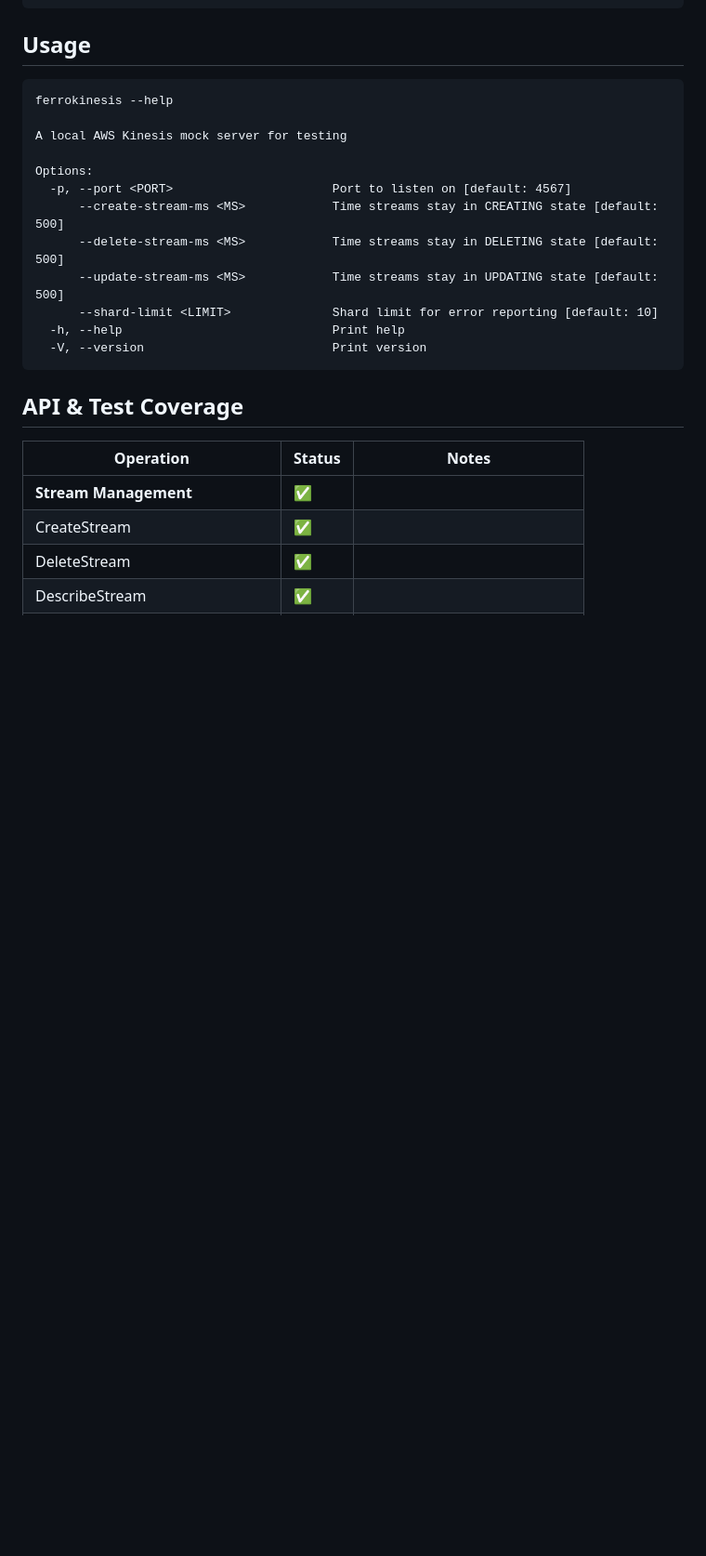
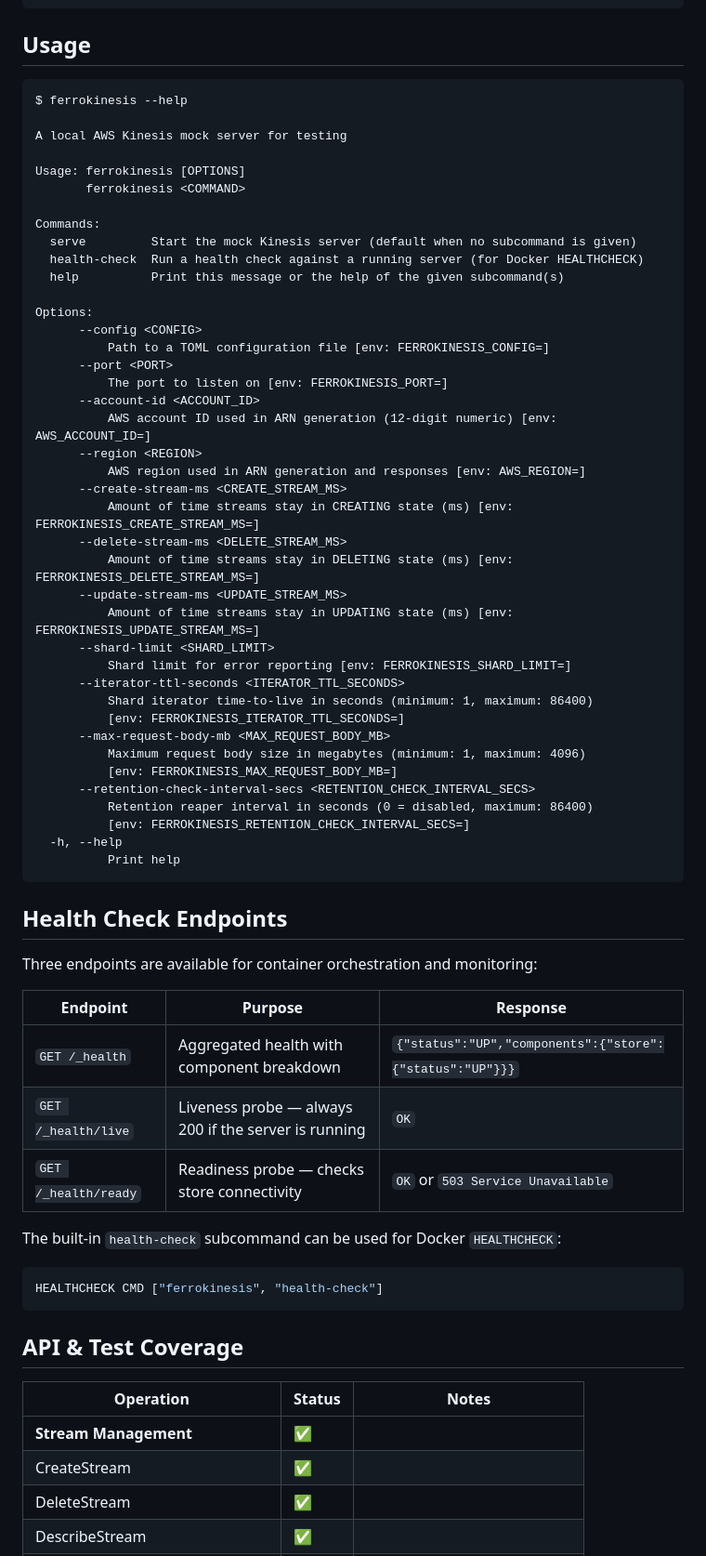
Before and after one commit to mandrean/ferrokinesis, a Markdown page: README.md, the part around one of its changes. Shown at 93% size. GitHub-like rendering; blank space fills up the shorter version.

Commit message:
docs: update README to reflect current feature set and CLI options
The README was significantly outdated (from ~v0.1.x). Updates the features
list, CLI help output, test count (125+ → 500+), and adds a new Health
Check Endpoints section for Docker/K8s users.

````diff
--- a/README.md
+++ b/README.md
@@ -156,18 +163,62 @@ for shard in shards.shards() {
 ## Usage
 
 ```
-ferrokinesis --help
+$ ferrokinesis --help
 
 A local AWS Kinesis mock server for testing
 
+Usage: ferrokinesis [OPTIONS]
+       ferrokinesis <COMMAND>
+
+Commands:
+  serve         Start the mock Kinesis server (default when no subcommand is given)
+  health-check  Run a health check against a running server (for Docker HEALTHCHECK)
+  help          Print this message or the help of the given subcommand(s)
+
 Options:
-  -p, --port <PORT>                      Port to listen on [default: 4567]
-      --create-stream-ms <MS>            Time streams stay in CREATING state [default: 500]
-      --delete-stream-ms <MS>            Time streams stay in DELETING state [default: 500]
-      --update-stream-ms <MS>            Time streams stay in UPDATING state [default: 500]
-      --shard-limit <LIMIT>              Shard limit for error reporting [default: 10]
-  -h, --help                             Print help
-  -V, --version                          Print version
+      --config <CONFIG>
+          Path to a TOML configuration file [env: FERROKINESIS_CONFIG=]
+      --port <PORT>
+          The port to listen on [env: FERROKINESIS_PORT=]
+      --account-id <ACCOUNT_ID>
+          AWS account ID used in ARN generation (12-digit numeric) [env: AWS_ACCOUNT_ID=]
+      --region <REGION>
+          AWS region used in ARN generation and responses [env: AWS_REGION=]
+      --create-stream-ms <CREATE_STREAM_MS>
+          Amount of time streams stay in CREATING state (ms) [env: FERROKINESIS_CREATE_STREAM_MS=]
+      --delete-stream-ms <DELETE_STREAM_MS>
+          Amount of time streams stay in DELETING state (ms) [env: FERROKINESIS_DELETE_STREAM_MS=]
+      --update-stream-ms <UPDATE_STREAM_MS>
+          Amount of time streams stay in UPDATING state (ms) [env: FERROKINESIS_UPDATE_STREAM_MS=]
+      --shard-limit <SHARD_LIMIT>
+          Shard limit for error reporting [env: FERROKINESIS_SHARD_LIMIT=]
+      --iterator-ttl-seconds <ITERATOR_TTL_SECONDS>
+          Shard iterator time-to-live in seconds (minimum: 1, maximum: 86400)
+          [env: FERROKINESIS_ITERATOR_TTL_SECONDS=]
+      --max-request-body-mb <MAX_REQUEST_BODY_MB>
+          Maximum request body size in megabytes (minimum: 1, maximum: 4096)
+          [env: FERROKINESIS_MAX_REQUEST_BODY_MB=]
+      --retention-check-interval-secs <RETENTION_CHECK_INTERVAL_SECS>
+          Retention reaper interval in seconds (0 = disabled, maximum: 86400)
+          [env: FERROKINESIS_RETENTION_CHECK_INTERVAL_SECS=]
+  -h, --help
+          Print help
+```
+
+## Health Check Endpoints
+
+Three endpoints are available for container orchestration and monitoring:
+
+| Endpoint | Purpose | Response |
+|----------|---------|----------|
+| `GET /_health` | Aggregated health with component breakdown | `{"status":"UP","components":{"store":{"status":"UP"}}}` |
+| `GET /_health/live` | Liveness probe — always 200 if the server is running | `OK` |
+| `GET /_health/ready` | Readiness probe — checks store connectivity | `OK` or `503 Service Unavailable` |
+
+The built-in `health-check` subcommand can be used for Docker `HEALTHCHECK`:
+
+```dockerfile
+HEALTHCHECK CMD ["ferrokinesis", "health-check"]
 ```
 
 ## API & Test Coverage
````
Also changed, not shown: other parts of README.md (+8 -1 lines).
